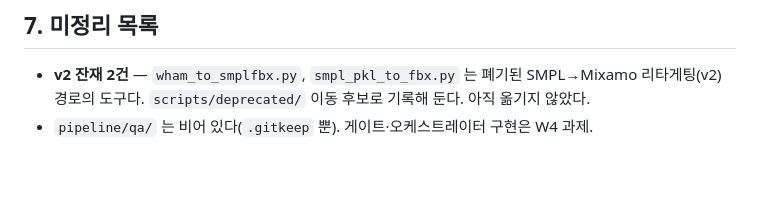
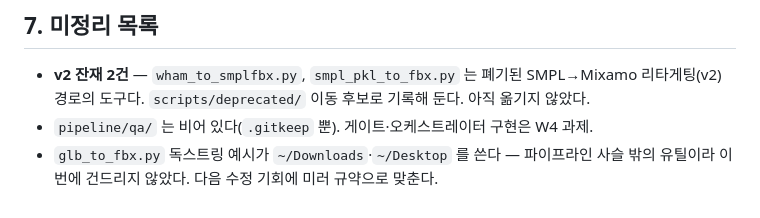
Before and after one commit to chaeee01/Video2UnityAvatar-Pipeline, a Markdown page: docs/CONVENTIONS.md, the part around the change. Drawn GitHub-style; blank space fills up the shorter version.

Commit message:
docs: CONVENTIONS 미정리 목록에 glb_to_fbx.py 독스트링 경로 추가
Co-Authored-By: Claude Opus 5 (1M context) <noreply@anthropic.com>

```diff
--- a/docs/CONVENTIONS.md
+++ b/docs/CONVENTIONS.md
@@ -137,3 +137,5 @@ max-dist, 좌표 보정 각도 등). 이것들은 **각 스크립트의 인자
   SMPL→Mixamo 리타게팅(v2) 경로의 도구다. `scripts/deprecated/` 이동 후보로
   기록해 둔다. 아직 옮기지 않았다.
 - `pipeline/qa/` 는 비어 있다(`.gitkeep` 뿐). 게이트·오케스트레이터 구현은 W4 과제.
+- `glb_to_fbx.py` 독스트링 예시가 `~/Downloads`·`~/Desktop` 를 쓴다 — 파이프라인 사슬 밖의
+  유틸이라 이번에 건드리지 않았다. 다음 수정 기회에 미러 규약으로 맞춘다.
```
